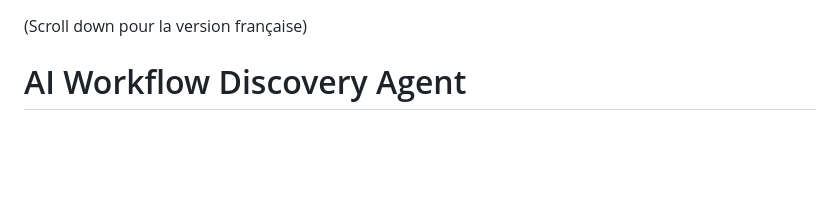
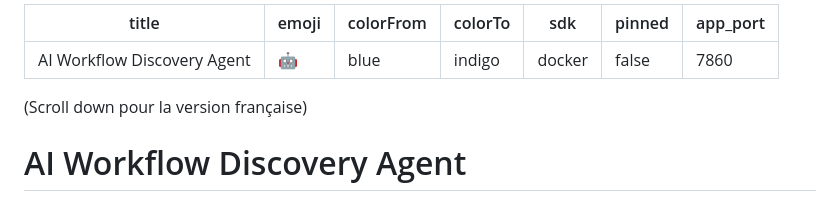
Before and after one commit to Maxime-Gagne/AI_Workflow_Discovery_Agent, a Markdown page: README.md, the part around the change. Drawn GitHub-style; blank space fills up the shorter version.

Commit message:
Fix: Add Hugging Face metadata to README

```diff
--- a/README.md
+++ b/README.md
@@ -1,3 +1,13 @@
+---
+title: AI Workflow Discovery Agent
+emoji: 🤖
+colorFrom: blue
+colorTo: indigo
+sdk: docker
+pinned: false
+app_port: 7860
+---
+
 (Scroll down pour la version française)
 
 # AI Workflow Discovery Agent
```
